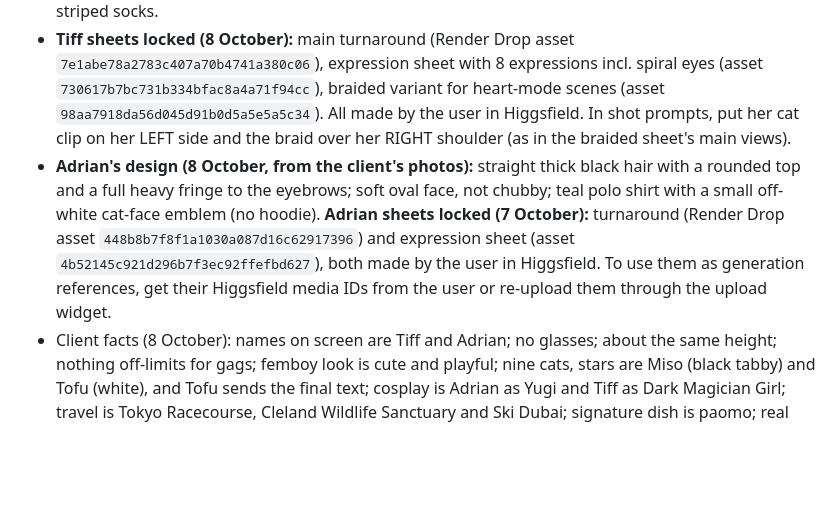
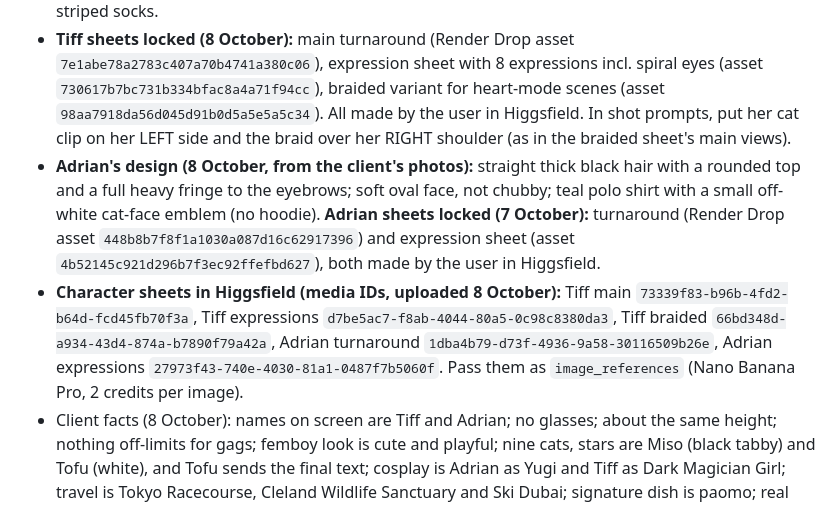
Before and after one commit to grxu/Tiff-s-Birthday, a Markdown page: CLAUDE.md, the part around the change. GitHub-like rendering; blank space fills up the shorter version.

Commit message:
Record Higgsfield media IDs for the locked character sheets
Co-Authored-By: Claude Opus 5.5 <noreply@anthropic.com>
Claude-Session: https://claude.ai/code/session_01Wfk5ePJ22LN7xs1AbjaDY5

```diff
--- a/CLAUDE.md
+++ b/CLAUDE.md
@@ -14,7 +14,8 @@ Commissioned birthday music video for Tiff (from Adrian), set to "My Whole Suppl
 - **Cat sheet locked (8 October):** Miso and Tofu, job `25d53917-3177-498c-abc1-e07aae8a1a38`. Use it as the cat reference in every cat shot.
 - **Tiff's design (8 October, from the client's photos):** long straight sleek hair past the shoulders, dark brown fading to warm lighter brown at the ends, wispy curtain bangs with face-framing strands (casual variant: one long side braid); soft oval face, bright warm smile, not babyish; off-white cat-face hair clip (matches Adrian's cat emblem); mustard cardigan over a white top, white skirt, mustard-striped socks.
 - **Tiff sheets locked (8 October):** main turnaround (Render Drop asset `7e1abe78a2783c407a70b4741a380c06`), expression sheet with 8 expressions incl. spiral eyes (asset `730617b7bc731b334bfac8a4a71f94cc`), braided variant for heart-mode scenes (asset `98aa7918da56d045d91b0d5a5e5a5c34`). All made by the user in Higgsfield. In shot prompts, put her cat clip on her LEFT side and the braid over her RIGHT shoulder (as in the braided sheet's main views).
-- **Adrian's design (8 October, from the client's photos):** straight thick black hair with a rounded top and a full heavy fringe to the eyebrows; soft oval face, not chubby; teal polo shirt with a small off-white cat-face emblem (no hoodie). **Adrian sheets locked (7 October):** turnaround (Render Drop asset `448b8b7f8f1a1030a087d16c62917396`) and expression sheet (asset `4b52145c921d296b7f3ec92ffefbd627`), both made by the user in Higgsfield. To use them as generation references, get their Higgsfield media IDs from the user or re-upload them through the upload widget.
+- **Adrian's design (8 October, from the client's photos):** straight thick black hair with a rounded top and a full heavy fringe to the eyebrows; soft oval face, not chubby; teal polo shirt with a small off-white cat-face emblem (no hoodie). **Adrian sheets locked (7 October):** turnaround (Render Drop asset `448b8b7f8f1a1030a087d16c62917396`) and expression sheet (asset `4b52145c921d296b7f3ec92ffefbd627`), both made by the user in Higgsfield.
+- **Character sheets in Higgsfield (media IDs, uploaded 8 October):** Tiff main `73339f83-b96b-4fd2-b64d-fcd45fb70f3a`, Tiff expressions `d7be5ac7-f8ab-4044-80a5-0c98c8380da3`, Tiff braided `66bd348d-a934-43d4-874a-b7890f79a42a`, Adrian turnaround `1dba4b79-d73f-4936-9a58-30116509b26e`, Adrian expressions `27973f43-740e-4030-81a1-0487f7b5060f`. Pass them as `image_references` (Nano Banana Pro, 2 credits per image).
 - Client facts (8 October): names on screen are Tiff and Adrian; no glasses; about the same height; nothing off-limits for gags; femboy look is cute and playful; nine cats, stars are Miso (black tabby) and Tofu (white), and Tofu sends the final text; cosplay is Adrian as Yugi and Tiff as Dark Magician Girl; travel is Tokyo Racecourse, Cleland Wildlife Sanctuary and Ski Dubai; signature dish is paomo; real tournament is the 2025–26 Pokémon Asia Championship Series, Indonesia, Master Ball League (TCG). The reason for three Spindas is being kept back: no labels until it's shared.
 - Client photos and references go into Render Drop (https://claude.ai/artifact/YSGYxLe5LgygmJZSR3xWNo) under the "Ref:" folders.
 - `storyboard/song.mp3` and rendered animatic MP4s stay out of git.
```
